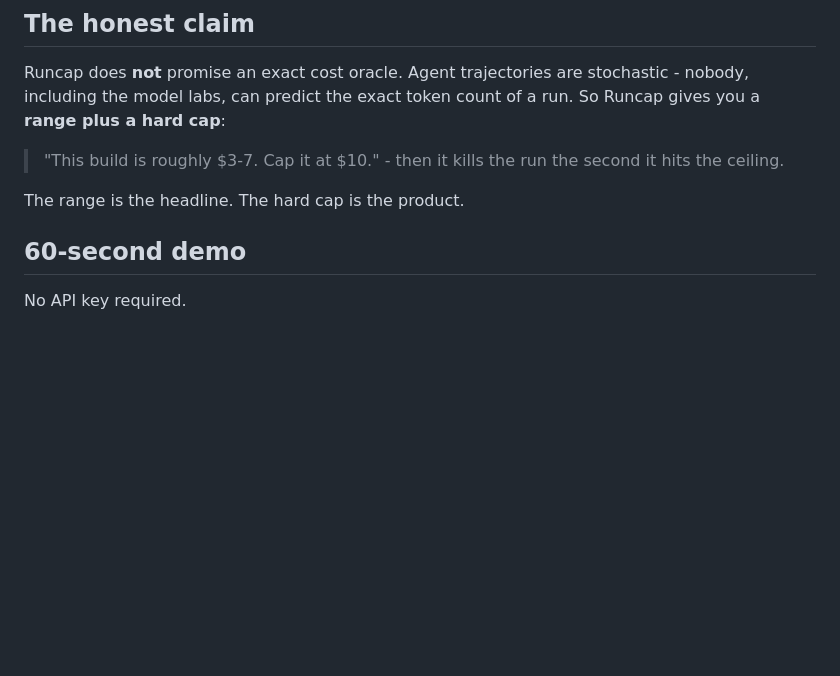
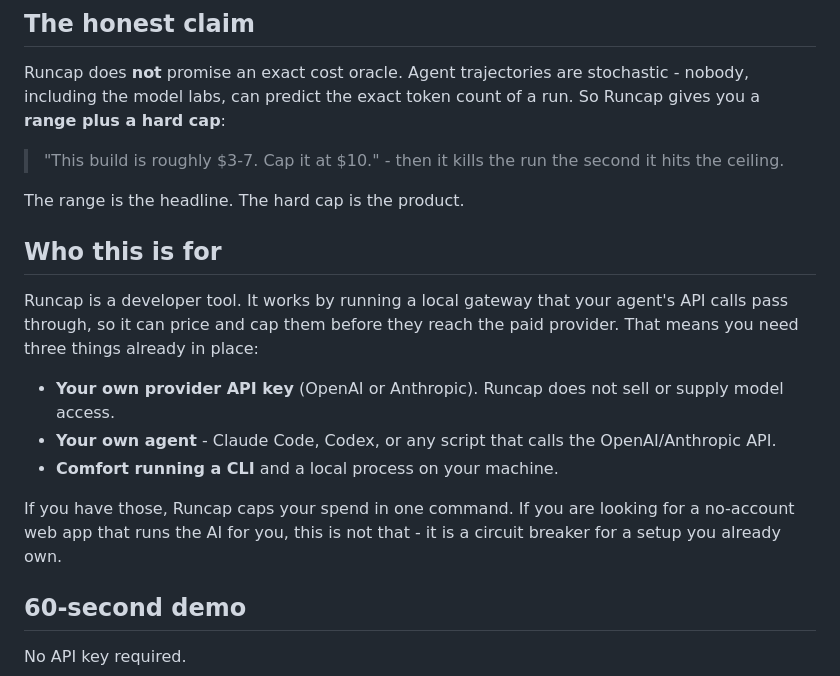
Before and after one commit to kirder24-code/ai-agent-manager, a Markdown page: README.md, the part around the change. Drawn GitHub-style; blank space fills up the shorter version.

Commit message:
README: add "Who this is for" block to set buyer expectations up front
States the three prerequisites (own API key, own agent, CLI comfort) before
the demo, so a buyer knows Runcap caps an existing setup rather than running
the AI for them. Prevents misaligned purchases and refund requests.

Co-Authored-By: Claude Opus 4.7 <noreply@anthropic.com>

```diff
--- a/README.md
+++ b/README.md
@@ -27,6 +27,16 @@ Runcap does **not** promise an exact cost oracle. Agent trajectories are stochas
 > "This build is roughly $3-7. Cap it at $10." - then it kills the run the second it hits the ceiling.
 
 The range is the headline. The hard cap is the product.
+
+## Who this is for
+
+Runcap is a developer tool. It works by running a local gateway that your agent's API calls pass through, so it can price and cap them before they reach the paid provider. That means you need three things already in place:
+
+- **Your own provider API key** (OpenAI or Anthropic). Runcap does not sell or supply model access.
+- **Your own agent** - Claude Code, Codex, or any script that calls the OpenAI/Anthropic API.
+- **Comfort running a CLI** and a local process on your machine.
+
+If you have those, Runcap caps your spend in one command. If you are looking for a no-account web app that runs the AI for you, this is not that - it is a circuit breaker for a setup you already own.
 
 ## 60-second demo
 
```
